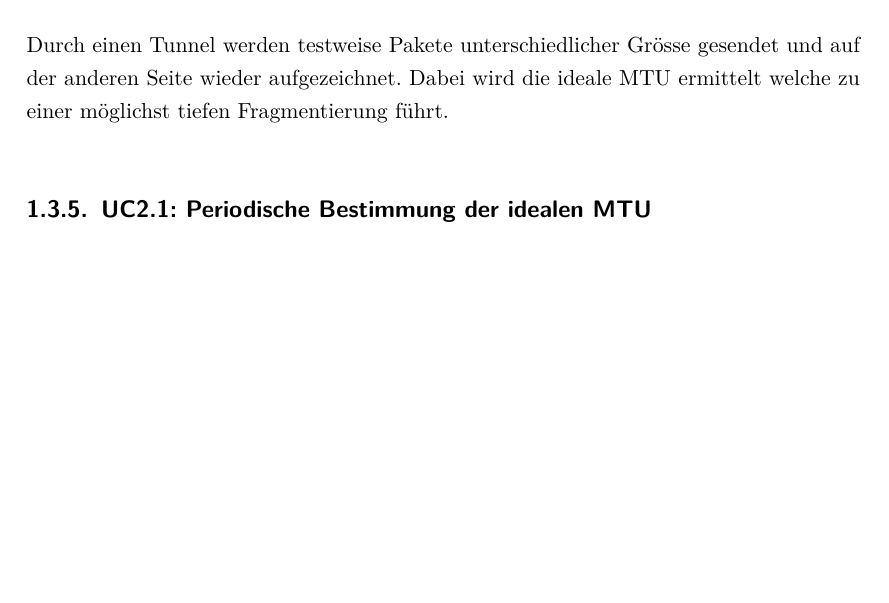
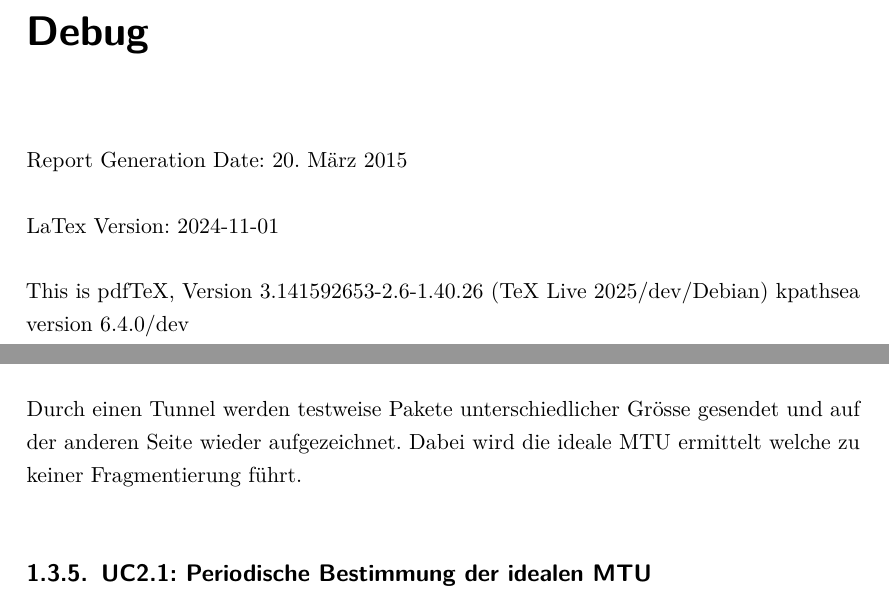
Before and after one commit to ipsecdiagtool/Documentation, a LaTeX thesis (index.tex, which reads mainpart/anforderungen/usecases.tex, start/debug.tex): part of page 8 of 29 before the commit and two parts of pages 2 and 9 of 30 after it, the two joined at a grey line, cut at the place of the change, the shorter picture padded with empty space. Compiled offline with pdfLaTeX.

Commit message:
Debug-Seite hinzugefügt, so dass Report jeweils aktuelles Datum und pdfText Version enthält. .sty file golang infos in die debug page bewegt.

```diff
--- a/mainpart/anforderungen/usecases.tex
+++ b/mainpart/anforderungen/usecases.tex
@@ -20,7 +20,7 @@ Der Paketverlust soll passiv, durch auslesen der ESP-Sequenznummern, vom \tool e
 Wenn ein vorbestimmter Grenzwert beim Überprüfen des Paket-Verlust  überschritten wird soll ein Alert ausgelöst werden. Dieser Alert kann in der Form eines Logfiles sein oder als Nachricht an einen Syslog-Server. Der Grenzwert soll konfigurierbar sein.
 
 \subsection{UC2: Bestimmen der optimalen MTU}
-Durch einen Tunnel werden testweise Pakete unterschiedlicher Grösse gesendet und auf der anderen Seite wieder aufgezeichnet. Dabei wird die ideale MTU ermittelt welche zu einer möglichst tiefen Fragmentierung führt.
+Durch einen Tunnel werden testweise Pakete unterschiedlicher Grösse gesendet und auf der anderen Seite wieder aufgezeichnet. Dabei wird die ideale MTU ermittelt welche zu keiner Fragmentierung führt.
 
 \subsection{UC2.1: Periodische Bestimmung der idealen MTU}
 Alle Tunnels sollen periodisch, automatisch vom \tool analysiert werden. Dabei wird die ideale MTU wie in UC1 beschrieben bestimmt. Dies kann mittels eines integrierten Daemon oder Cron-Jobs realisiert werden.
--- /dev/null
+++ b/start/debug.tex
@@ -0,0 +1,13 @@
+\chapter*{Debug}\addcontentsline{toc}{chapter}{Abstract}
+
+Report Generation Date: \today
+
+LaTex Version: \fmtversion
+
+\pdftexbanner
+
+% NOTE:
+% Für golang ist folgendes .sty file notwendig:
+% File: https://bitbucket.org/korfuri/golang-latex-listings/src/6334c5cbf471085577d7c1cfa87c29103299e37f/lstlang0.sty?at=default
+% Anleitung: http://tex.stackexchange.com/questions/63496/how-to-add-go-to-the-programming-languages-list-in-lyx
+% Location unter OS X: http://stackoverflow.com/questions/1390828/how-do-i-install-a-latex-sty-file-on-osx
```
Also changed, not shown: index.tex (+1 -6 lines).
